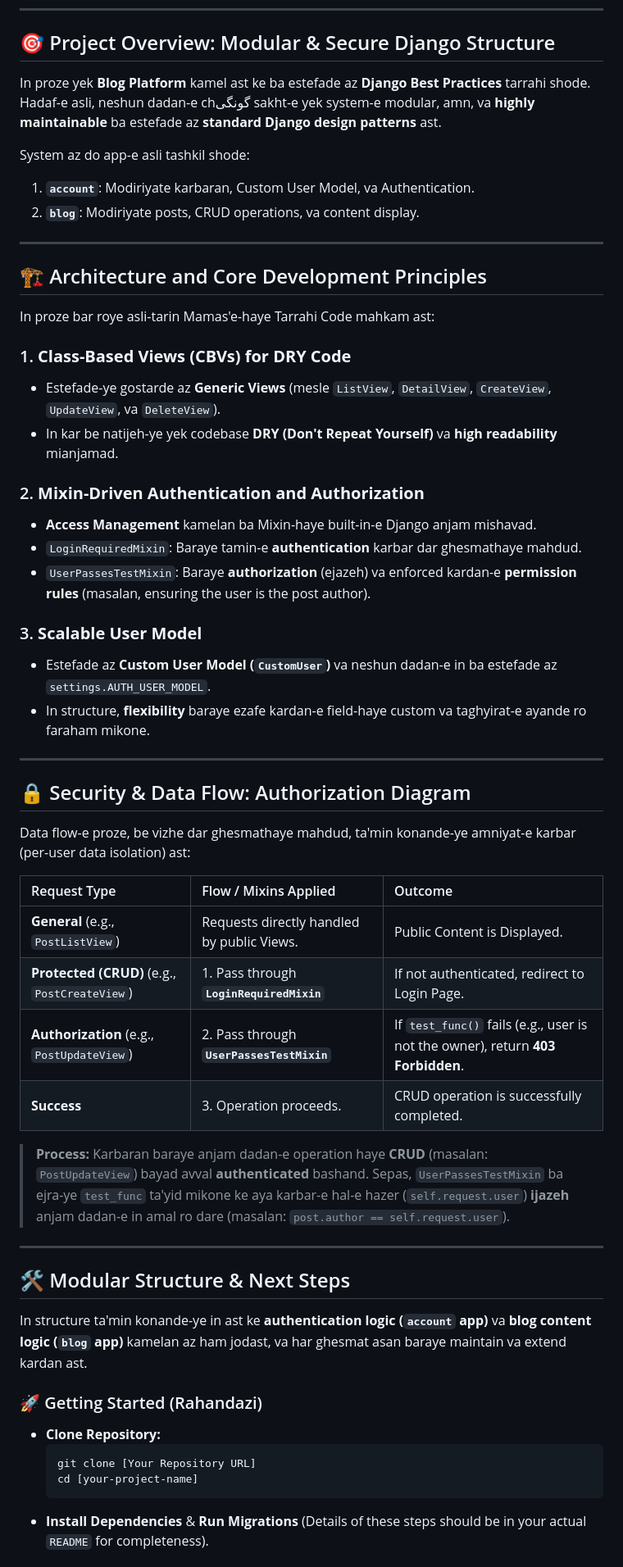
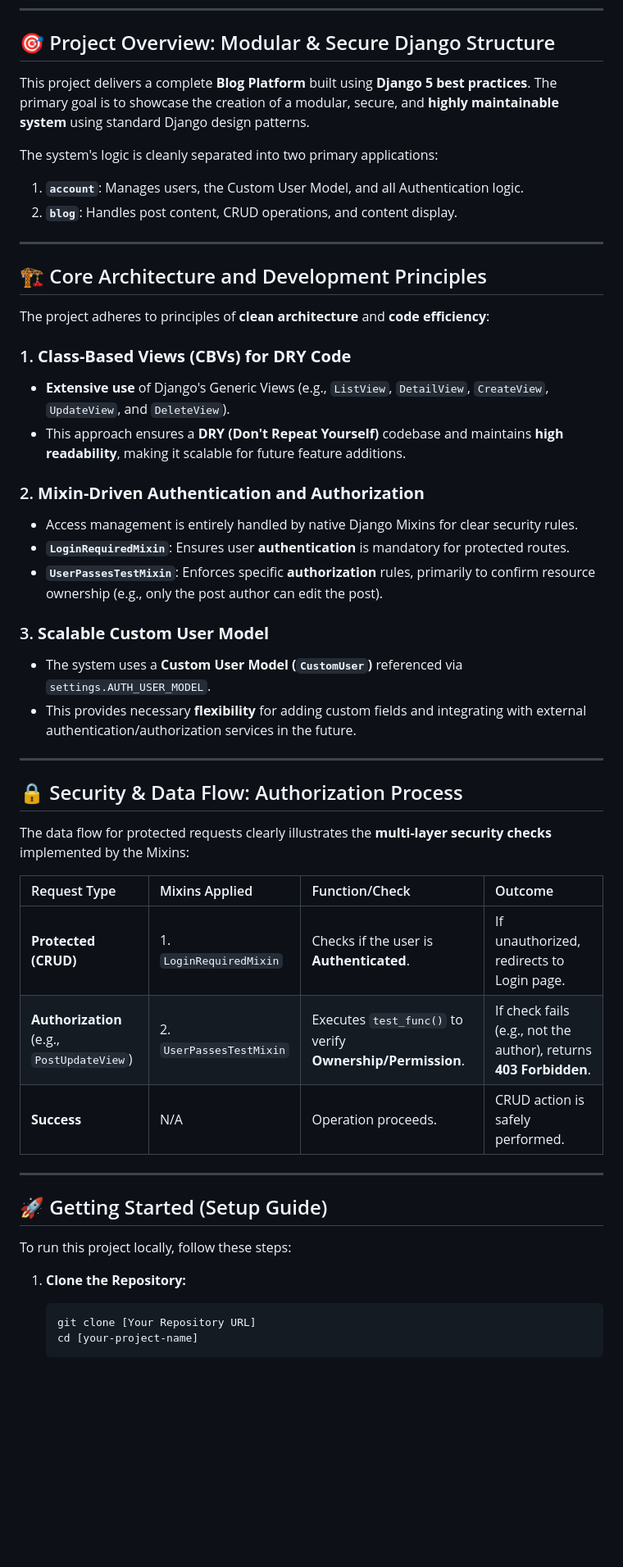
Before and after one commit to sinajokarr/realstate, a Markdown page: README.md, the part around the change printed below. Shown: that part at 82% size. Drawn GitHub-style; blank space fills up the shorter version.

````diff
--- a/README.md
+++ b/README.md
@@ -8,58 +8,52 @@
 
 ## 🎯 Project Overview: Modular & Secure Django Structure
 
-In proze yek **Blog Platform** kamel ast ke ba estefade az **Django Best Practices** tarrahi shode. Hadaf-e asli, neshun dadan-e chگونگی sakht-e yek system-e modular, amn, va **highly maintainable** ba estefade az **standard Django design patterns** ast.
+This project delivers a complete **Blog Platform** built using **Django 5 best practices**. The primary goal is to showcase the creation of a modular, secure, and **highly maintainable system** using standard Django design patterns.
 
-System az do app-e asli tashkil shode:
-1.  **`account`**: Modiriyate karbaran, Custom User Model, va Authentication.
-2.  **`blog`**: Modiriyate posts, CRUD operations, va content display.
+The system's logic is cleanly separated into two primary applications:
+1.  **`account`**: Manages users, the Custom User Model, and all Authentication logic.
+2.  **`blog`**: Handles post content, CRUD operations, and content display.
 
 ---
 
-## 🏗️ Architecture and Core Development Principles
+## 🏗️ Core Architecture and Development Principles
 
-In proze bar roye asli-tarin Mamas'e-haye Tarrahi Code mahkam ast:
+The project adheres to principles of **clean architecture** and **code efficiency**:
 
 ### 1. **Class-Based Views (CBVs) for DRY Code**
-* Estefade-ye gostarde az **Generic Views** (mesle `ListView`, `DetailView`, `CreateView`, `UpdateView`, va `DeleteView`).
-* In kar be natijeh-ye yek codebase **DRY (Don't Repeat Yourself)** va **high readability** mianjamad.
+* **Extensive use** of Django's Generic Views (e.g., `ListView`, `DetailView`, `CreateView`, `UpdateView`, and `DeleteView`).
+* This approach ensures a **DRY (Don't Repeat Yourself)** codebase and maintains **high readability**, making it scalable for future feature additions.
 
 ### 2. **Mixin-Driven Authentication and Authorization**
-* **Access Management** kamelan ba Mixin-haye built-in-e Django anjam mishavad.
-* `LoginRequiredMixin`: Baraye tamin-e **authentication** karbar dar ghesmathaye mahdud.
-* `UserPassesTestMixin`: Baraye **authorization** (ejazeh) va enforced kardan-e **permission rules** (masalan, ensuring the user is the post author).
+* Access management is entirely handled by native Django Mixins for clear security rules.
+* **`LoginRequiredMixin`**: Ensures user **authentication** is mandatory for protected routes.
+* **`UserPassesTestMixin`**: Enforces specific **authorization** rules, primarily to confirm resource ownership (e.g., only the post author can edit the post).
 
-### 3. **Scalable User Model**
-* Estefade az **Custom User Model (`CustomUser`)** va neshun dadan-e in ba estefade az `settings.AUTH_USER_MODEL`.
-* In structure, **flexibility** baraye ezafe kardan-e field-haye custom va taghyirat-e ayande ro faraham mikone.
+### 3. **Scalable Custom User Model**
+* The system uses a **Custom User Model (`CustomUser`)** referenced via `settings.AUTH_USER_MODEL`.
+* This provides necessary **flexibility** for adding custom fields and integrating with external authentication/authorization services in the future.
 
 ---
 
-## 🔒 Security & Data Flow: Authorization Diagram
+## 🔒 Security & Data Flow: Authorization Process
 
-Data flow-e proze, be vizhe dar ghesmathaye mahdud, ta'min konande-ye amniyat-e karbar (per-user data isolation) ast:
+The data flow for protected requests clearly illustrates the **multi-layer security checks** implemented by the Mixins:
 
-| Request Type | Flow / Mixins Applied | Outcome |
-| :--- | :--- | :--- |
-| **General** (e.g., `PostListView`) | Requests directly handled by public Views. | Public Content is Displayed. |
-| **Protected (CRUD)** (e.g., `PostCreateView`) | 1. Pass through **`LoginRequiredMixin`** | If not authenticated, redirect to Login Page. |
-| **Authorization** (e.g., `PostUpdateView`) | 2. Pass through **`UserPassesTestMixin`** | If `test_func()` fails (e.g., user is not the owner), return **403 Forbidden**. |
-| **Success** | 3. Operation proceeds. | CRUD operation is successfully completed. |
-
-> **Process:** Karbaran baraye anjam dadan-e operation haye **CRUD** (masalan: `PostUpdateView`) bayad avval **authenticated** bashand. Sepas, `UserPassesTestMixin` ba ejra-ye `test_func` ta'yid mikone ke aya karbar-e hal-e hazer (`self.request.user`) **ijazeh** anjam dadan-e in amal ro dare (masalan: `post.author == self.request.user`).
+| Request Type | Mixins Applied | Function/Check | Outcome |
+| :--- | :--- | :--- | :--- |
+| **Protected (CRUD)** | 1. `LoginRequiredMixin` | Checks if the user is **Authenticated**. | If unauthorized, redirects to Login page. |
+| **Authorization** (e.g., `PostUpdateView`) | 2. `UserPassesTestMixin` | Executes `test_func()` to verify **Ownership/Permission**. | If check fails (e.g., not the author), returns **403 Forbidden**. |
+| **Success** | N/A | Operation proceeds. | CRUD action is safely performed. |
 
 ---
 
-## 🛠️ Modular Structure & Next Steps
+## 🚀 Getting Started (Setup Guide)
 
-In structure ta'min konande-ye in ast ke **authentication logic (`account` app)** va **blog content logic (`blog` app)** kamelan az ham jodast, va har ghesmat asan baraye maintain va extend kardan ast.
+To run this project locally, follow these steps:
 
-### 🚀 Getting Started (Rahandazi)
-
-* **Clone Repository:**
+1.  **Clone the Repository:**
     ```bash
     git clone [Your Repository URL]
     cd [your-project-name]
     ```
-* **Install Dependencies** & **Run Migrations** (Details of these steps should be in your actual `README` for completeness).
 
````
Also changed, not shown: other parts of README.md (+30 -3 lines).
